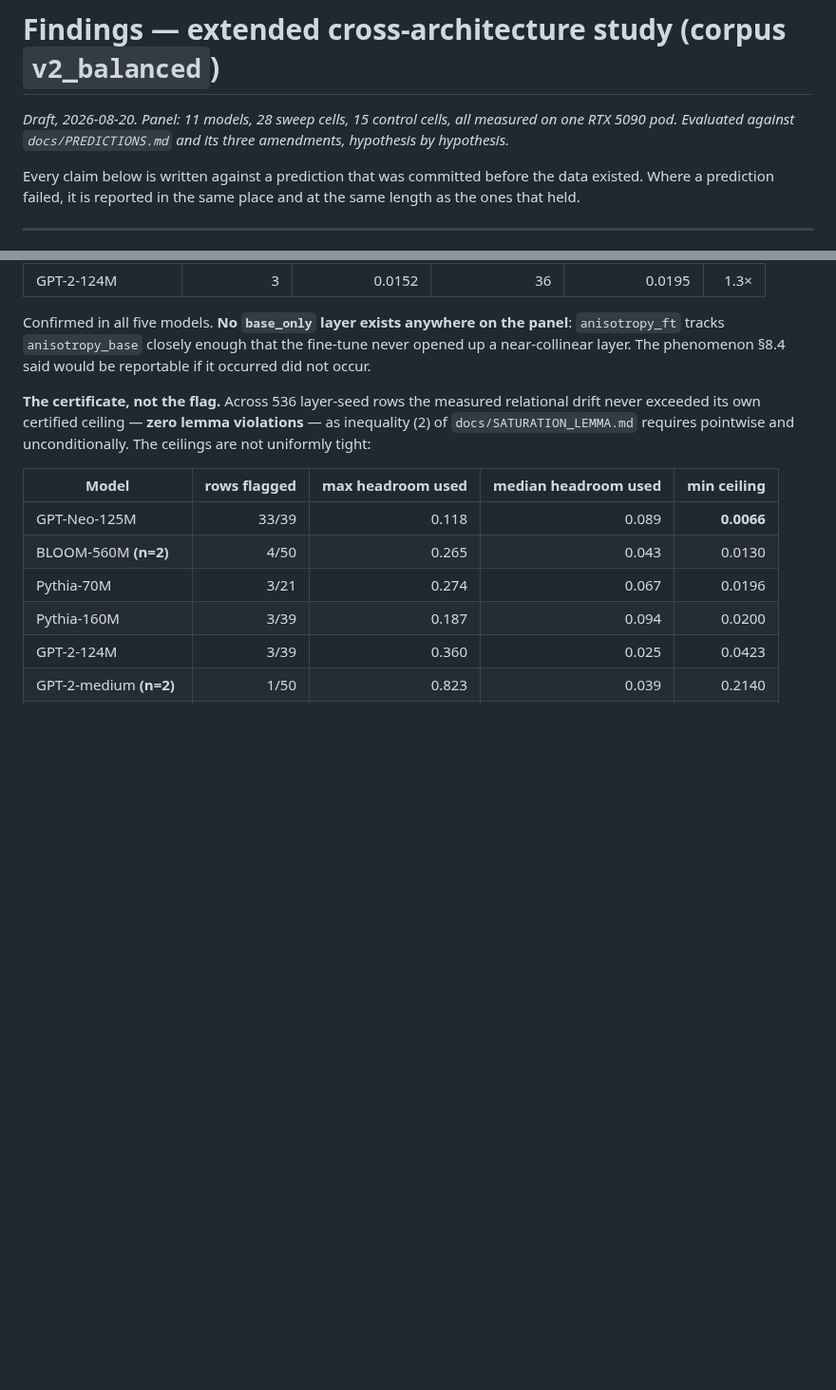
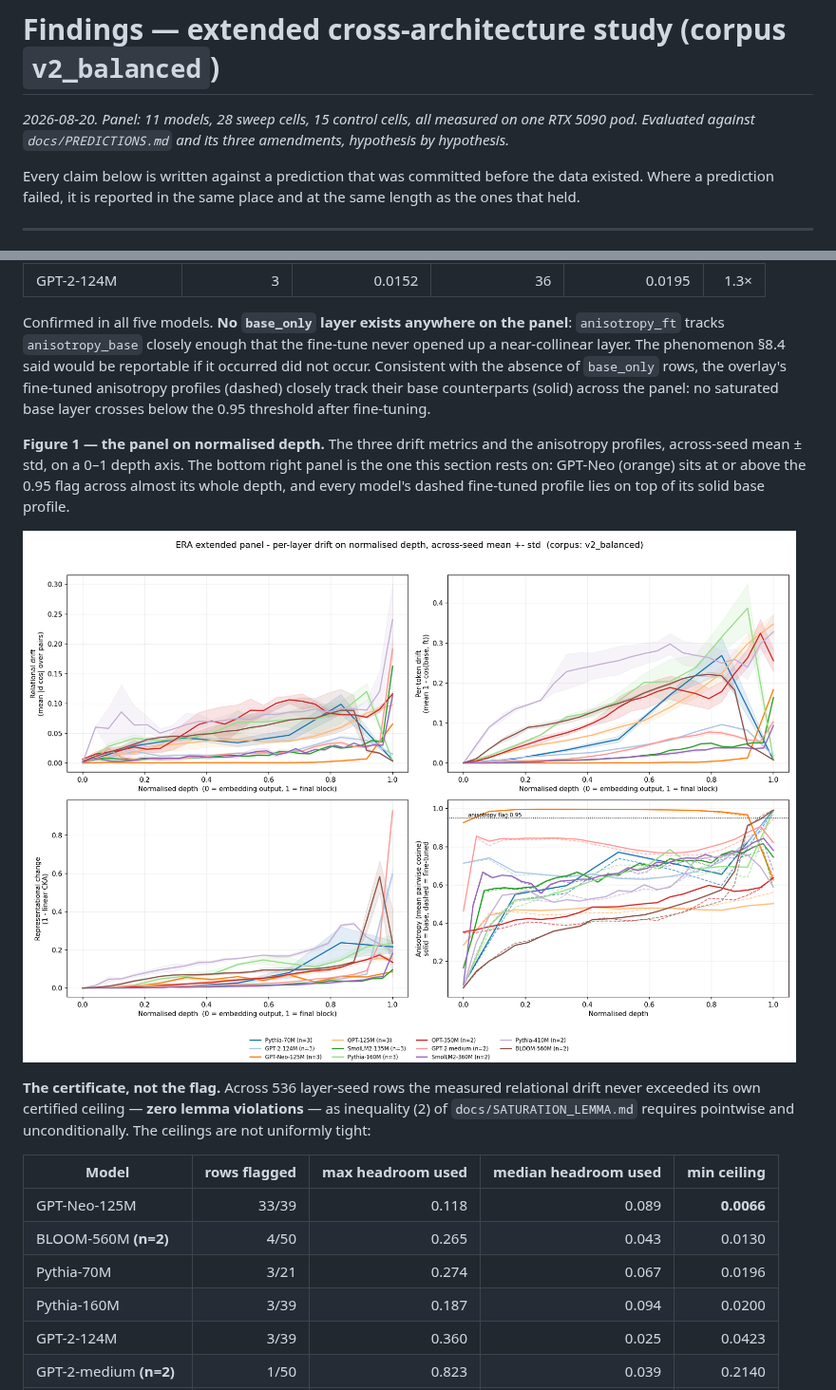
Before and after one commit to blacklotus1985/era-screening, a Markdown page: docs/FINDINGS_extended.md, 2 parts joined by grey strips. Shown at 95% size. Drawn GitHub-style; pictures changed too: docs/figures/extended_v2_overlay.png (added); blank space fills up the shorter version.

```diff
--- a/docs/FINDINGS_extended.md
+++ b/docs/FINDINGS_extended.md
@@ -1,8 +1,8 @@
 # Findings — extended cross-architecture study (corpus `v2_balanced`)
 
-_Draft, 2026-08-20. Panel: 11 models, 28 sweep cells, 15 control cells, all
-measured on one RTX 5090 pod. Evaluated against `docs/PREDICTIONS.md` and its
-three amendments, hypothesis by hypothesis._
+_2026-08-20. Panel: 11 models, 28 sweep cells, 15 control cells, all measured
+on one RTX 5090 pod. Evaluated against `docs/PREDICTIONS.md` and its three
+amendments, hypothesis by hypothesis._
 
 Every claim below is written against a prediction that was committed before
 the data existed. Where a prediction failed, it is reported in the same place
@@ -167,7 +169,18 @@ are ≥ 0.95, mean relational drift is lower than in that model's
 Confirmed in all five models. **No `base_only` layer exists anywhere on the
 panel**: `anisotropy_ft` tracks `anisotropy_base` closely enough that the
 fine-tune never opened up a near-collinear layer. The phenomenon §8.4 said
-would be reportable if it occurred did not occur.
+would be reportable if it occurred did not occur. Consistent with the absence
+of `base_only` rows, the overlay's fine-tuned anisotropy profiles (dashed)
+closely track their base counterparts (solid) across the panel: no saturated
+base layer crosses below the 0.95 threshold after fine-tuning.
+
+**Figure 1 — the panel on normalised depth.** The three drift metrics and the
+anisotropy profiles, across-seed mean ± std, on a 0–1 depth axis. The bottom
+right panel is the one this section rests on: GPT-Neo (orange) sits at or
+above the 0.95 flag across almost its whole depth, and every model's dashed
+fine-tuned profile lies on top of its solid base profile.
+
+![Figure 1: per-layer drift metrics and anisotropy for all 11 models, plotted against normalised depth](figures/extended_v2_overlay.png)
 
 **The certificate, not the flag.** Across 536 layer-seed rows the measured
 relational drift never exceeded its own certified ceiling — **zero lemma
```
Also changed, not shown: other parts of docs/FINDINGS_extended.md (+37 -6 lines), docs/figures/extended_v2_differential.png (added).
